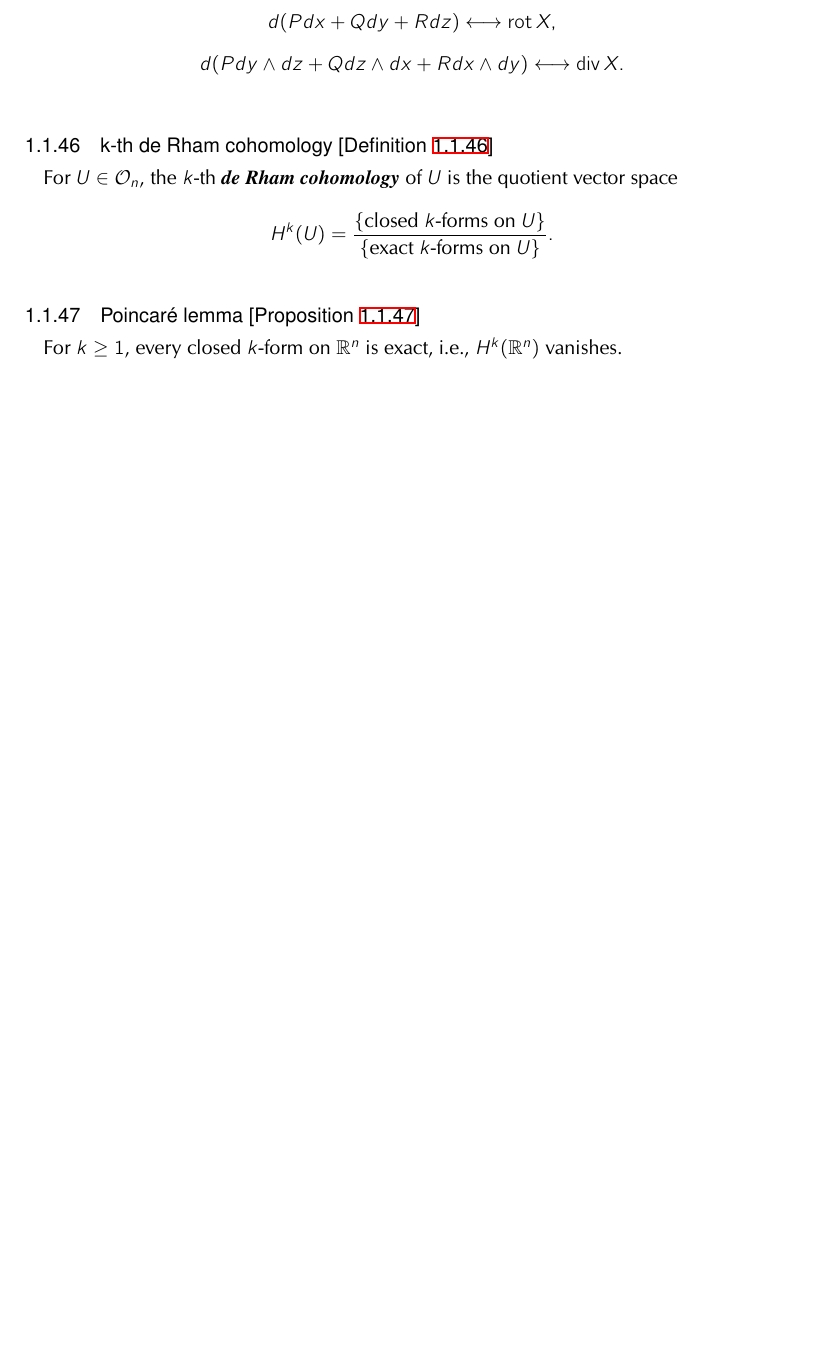
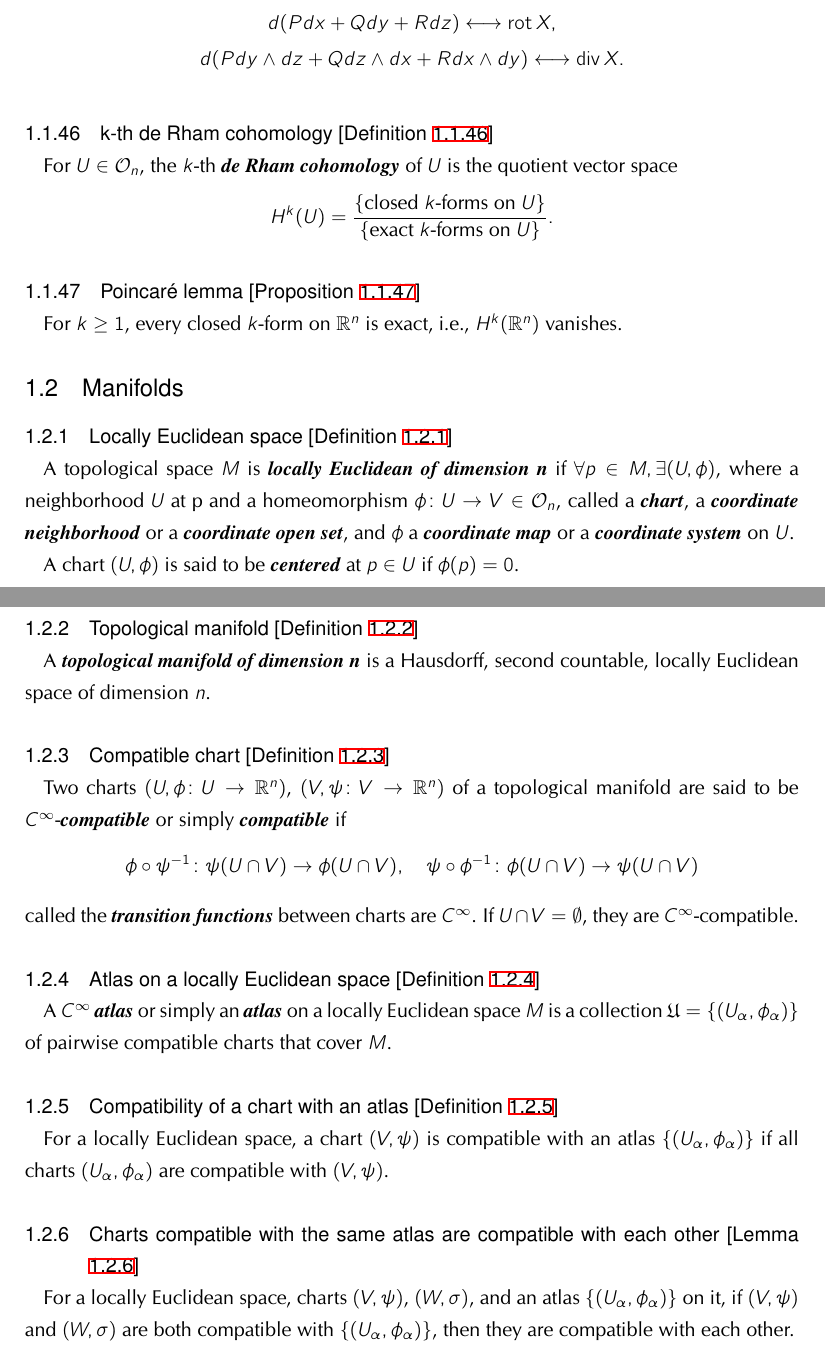
Before and after one commit to Naughie/Mathematics, a LaTeX document (math.tex, which reads manifolds.tex): part of page 10 of 19 before the commit and two parts of pages 10 and 11 of 20 after it, the two joined at a grey line, cut so that both start at the same text, the shorter picture padded with empty space. The pictures show the PDF file math.pdf that the author committed with the source.

Commit message:
Add topological manifold

```diff
--- a/manifolds.tex
+++ b/manifolds.tex
@@ -343,3 +343,28 @@ H^k (U) = \fr{\{ \text{closed}\ k\text{-forms on}\ U\}}{\{\text{exact}\ k\text{-
 
 \subsubsection{Poincar\'e lemma [Proposition \ref{poincare-lemma}]}\label{poincare-lemma}
 For $k \ge 1$, every closed $k$-form on $\bb R^n$ is exact, i.e., $H^k (\bb R^n)$ vanishes.
+
+\subsection{Manifolds}
+\subsubsection{Locally Euclidean space [Definition \ref{locally-euclidean-space}]}\label{locally-euclidean-space}
+A topological space $M$ is \EMPH{locally Euclidean of dimension n} if $\forall p \in M,\exists (U, \phi)$, where a neighborhood $U$ at p and a homeomorphism $\phi \colon U \to V \in \usualtop$, called a \EMPH{chart}, a \EMPH{coordinate neighborhood} or a \EMPH{coordinate open set}, and $\phi$ a \EMPH{coordinate map} or a \EMPH{coordinate system} on $U$.
+
+A chart $(U, \phi)$ is said to be \EMPH{centered} at $p \in U$ if $\phi(p) = 0$.
+
+\subsubsection{Topological manifold [Definition \ref{topological-manifold}]}\label{topological-manifold}
+A \EMPH{topological manifold of dimension n} is a Hausdorff, second countable, locally Euclidean space of dimension $n$.
+
+\subsubsection{Compatible chart [Definition \ref{compatible-chart}]}\label{compatible-chart}
+Two charts $(U, \phi \colon U \to \bb R^n)$, $(V, \psi \colon V \to \bb R^n)$ of a topological manifold are said to be $C^\infty$-\EMPH{compatible} or simply \EMPH{compatible} if
+\[
+\phi \circ \psi^{-1} \colon \psi(U \cap V) \to \phi (U \cap V),\quad \psi \circ \phi^{-1} \colon \phi(U\cap V) \to \psi(U\cap V)
+\]
+called the \EMPH{transition functions} between charts are $C^\infty$. If $U \cap V = \emptyset$, they are $C^\infty$-compatible.
+
+\subsubsection{Atlas on a locally Euclidean space [Definition \ref{atlas-on-a-locally-euclidean-space}]}\label{atlas-on-a-locally-euclidean-space}
+A $C^\infty$ \EMPH{atlas} or simply an \EMPH{atlas} on a locally Euclidean space $M$ is a collection $\g U = \{ (U_\alpha, \phi_\alpha) \}$ of pairwise compatible charts that cover $M$.
+
+\subsubsection{Compatibility of a chart with an atlas [Definition \ref{compatibility-of-a-chart-with-an-atlas}]}\label{compatibility-of-a-chart-with-an-atlas}
+For a locally Euclidean space, a chart $(V, \psi)$ is compatible with an atlas $\{(U_\alpha, \phi_\alpha)\}$ if all charts $(U_\alpha, \phi_\alpha)$ are compatible with $(V, \psi)$.
+
+\subsubsection{Charts compatible with the same atlas are compatible with each other [Lemma \ref{charts-compatible-with-the-same-atlas-are-compatible-with-each-other}]}\label{charts-compatible-with-the-same-atlas-are-compatible-with-each-other}
+For a locally Euclidean space, charts $(V, \psi)$, $(W, \sigma)$, and an atlas $\{( U_\alpha, \phi_\alpha)\}$ on it, if $(V, \psi)$ and $(W, \sigma)$ are both compatible with $\{(U_\alpha, \phi_\alpha)\}$, then they are compatible with each other.
```
Also changed, not shown: math.pdf.
